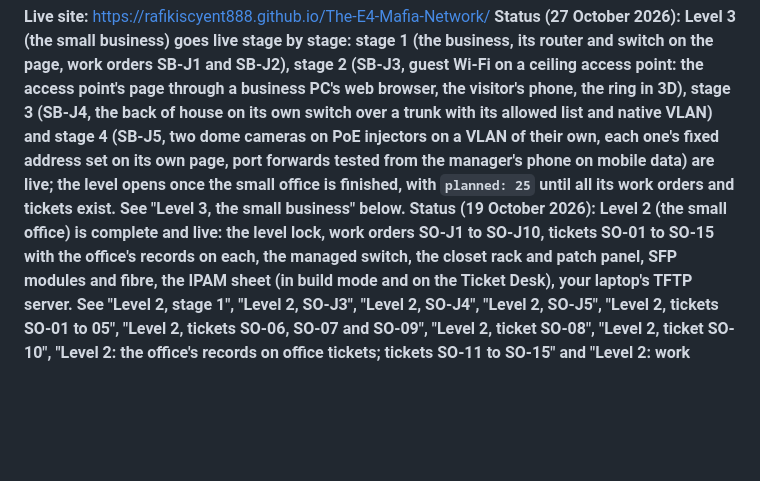
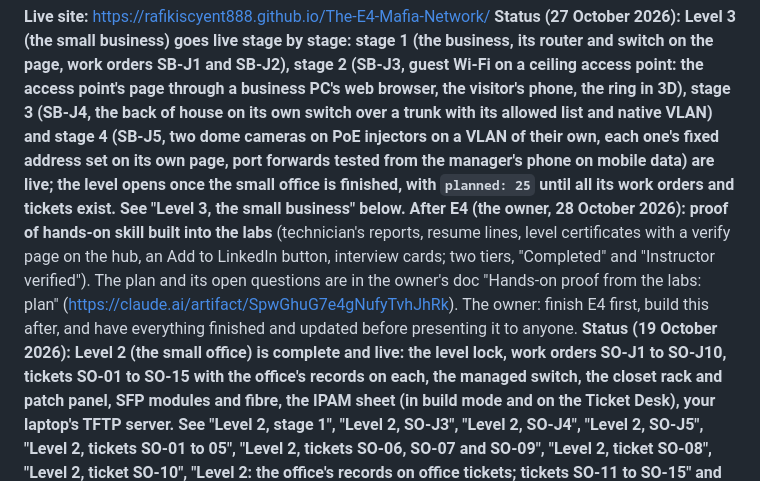
Before and after one commit to RafikiScyent888/The-E4-Mafia-Network, a Markdown page: CLAUDE.md, the part around the change. GitHub-like rendering; blank space fills up the shorter version.

Commit message:
Notes: after E4, proof of hands-on skill in the labs (the owner's plan doc)
Co-Authored-By: Claude Opus 5.5 <noreply@anthropic.com>
Claude-Session: https://claude.ai/code/session_01RJLBXRTXfG6AwMuw7eyynw

```diff
--- a/CLAUDE.md
+++ b/CLAUDE.md
@@ -6,6 +6,7 @@ here and win over anything below.
 
 **Live site:** https://rafikiscyent888.github.io/The-E4-Mafia-Network/
 **Status (27 October 2026): Level 3 (the small business) goes live stage by stage: stage 1 (the business, its router and switch on the page, work orders SB-J1 and SB-J2), stage 2 (SB-J3, guest Wi-Fi on a ceiling access point: the access point's page through a business PC's web browser, the visitor's phone, the ring in 3D), stage 3 (SB-J4, the back of house on its own switch over a trunk with its allowed list and native VLAN) and stage 4 (SB-J5, two dome cameras on PoE injectors on a VLAN of their own, each one's fixed address set on its own page, port forwards tested from the manager's phone on mobile data) are live; the level opens once the small office is finished, with `planned: 25` until all its work orders and tickets exist. See "Level 3, the small business" below.**
+**After E4 (the owner, 28 October 2026): proof of hands-on skill built into the labs** (technician's reports, resume lines, level certificates with a verify page on the hub, an Add to LinkedIn button, interview cards; two tiers, "Completed" and "Instructor verified"). The plan and its open questions are in the owner's doc "Hands-on proof from the labs: plan" (https://claude.ai/artifact/SpwGhuG7e4gNufyTvhJhRk). The owner: finish E4 first, build this after, and have everything finished and updated before presenting it to anyone.
 **Status (19 October 2026): Level 2 (the small office) is complete and live: the level lock, work orders SO-J1 to SO-J10, tickets SO-01 to SO-15 with the office's records on each, the managed switch, the closet rack and patch panel, SFP modules and fibre, the IPAM sheet (in build mode and on the Ticket Desk), your laptop's TFTP server. See "Level 2, stage 1", "Level 2, SO-J3", "Level 2, SO-J4", "Level 2, SO-J5", "Level 2, tickets SO-01 to 05", "Level 2, tickets SO-06, SO-07 and SO-09", "Level 2, ticket SO-08", "Level 2, ticket SO-10", "Level 2: the office's records on office tickets; tickets SO-11 to SO-15" and "Level 2: work orders SO-J6 to SO-J10, the small office complete" below.**
 **Earlier status (11 October 2026): the real site, builds 1 to 4 and build mode, is live: fifteen home tickets, the live 3D models in every Physical tab, and the instructor tools (PIN), build mode J1 to J10 and free build**, linked
 from the Under the Hood tile (decision 6). See "The real site" below. The owner, 11
```
